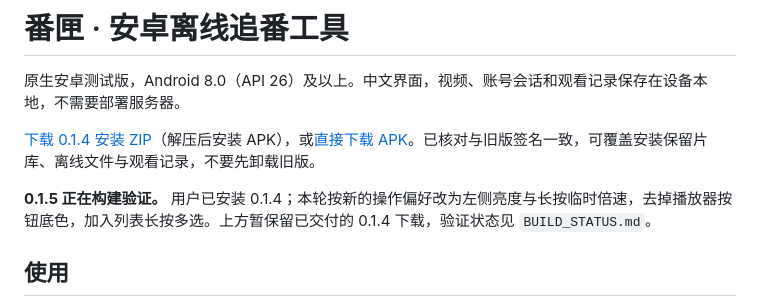
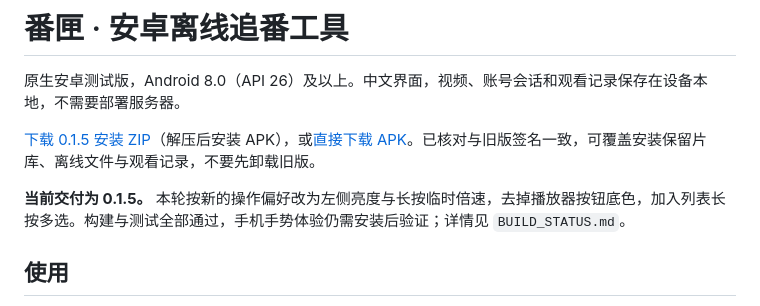
Before and after one commit to Vicissitudes123/logistics-dashboard-demo, a Markdown page: README.md, the part around the change. Rendered like a GitHub page.

```diff
--- a/README.md
+++ b/README.md
@@ -2,9 +2,9 @@
 
 原生安卓测试版，Android 8.0（API 26）及以上。中文界面，视频、账号会话和观看记录保存在设备本地，不需要部署服务器。
 
-[下载 0.1.4 安装 ZIP](https://raw.githubusercontent.com/Vicissitudes123/logistics-dashboard-demo/6b08644939175c1a3cfd1e404c83cf95235f49b6/downloads/anime-shelf-0.1.4-install.zip)（解压后安装 APK），或[直接下载 APK](https://raw.githubusercontent.com/Vicissitudes123/logistics-dashboard-demo/6b08644939175c1a3cfd1e404c83cf95235f49b6/downloads/anime-shelf-0.1.4.apk)。已核对与旧版签名一致，可覆盖安装保留片库、离线文件与观看记录，不要先卸载旧版。
+[下载 0.1.5 安装 ZIP](https://raw.githubusercontent.com/Vicissitudes123/logistics-dashboard-demo/89b148bdd4d7e237a3011c55f5e56170c5cc1e39/downloads/anime-shelf-0.1.5-install.zip)（解压后安装 APK），或[直接下载 APK](https://raw.githubusercontent.com/Vicissitudes123/logistics-dashboard-demo/89b148bdd4d7e237a3011c55f5e56170c5cc1e39/downloads/anime-shelf-0.1.5.apk)。已核对与旧版签名一致，可覆盖安装保留片库、离线文件与观看记录，不要先卸载旧版。
 
-**0.1.5 正在构建验证。** 用户已安装 0.1.4；本轮按新的操作偏好改为左侧亮度与长按临时倍速，去掉播放器按钮底色，加入列表长按多选。上方暂保留已交付的 0.1.4 下载，验证状态见 `BUILD_STATUS.md`。
+**当前交付为 0.1.5。** 本轮按新的操作偏好改为左侧亮度与长按临时倍速，去掉播放器按钮底色，加入列表长按多选。构建与测试全部通过，手机手势体验仍需安装后验证；详情见 `BUILD_STATUS.md`。
 
 ## 使用
 
```
Also changed, not shown: BUILD_STATUS.md (+23 -29 lines).
